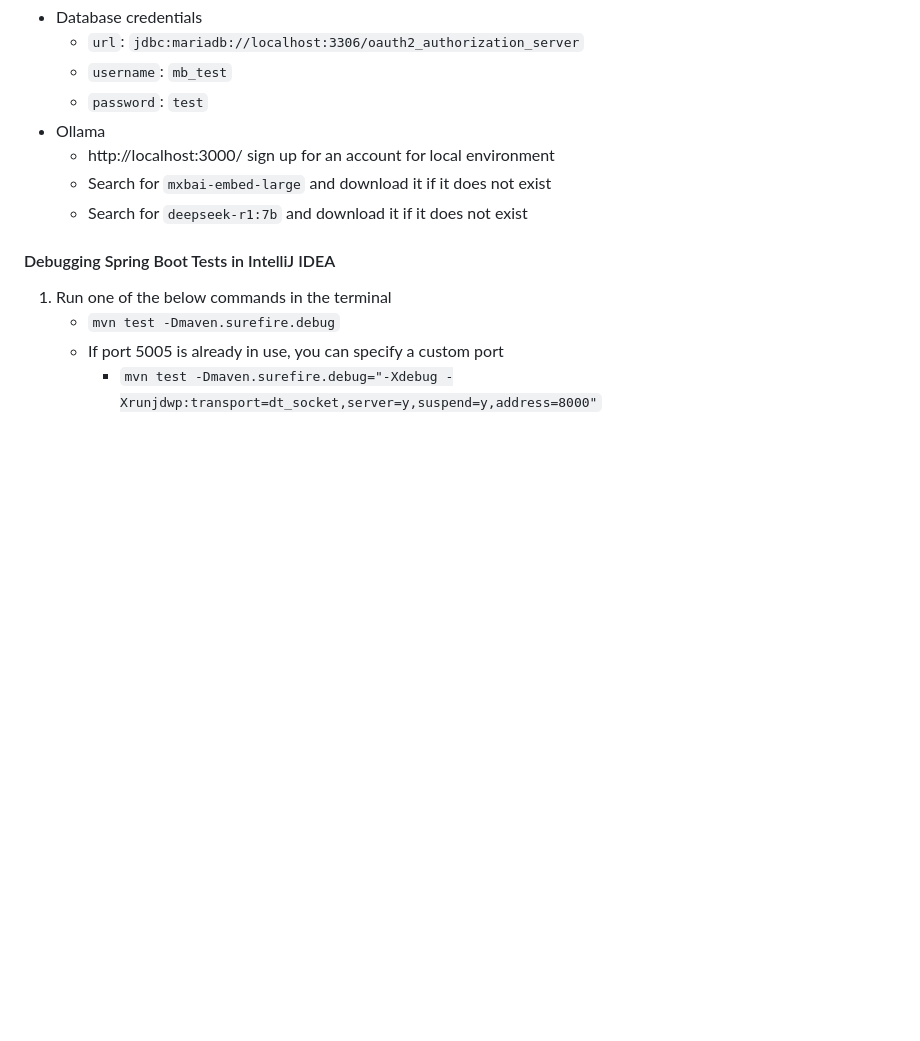
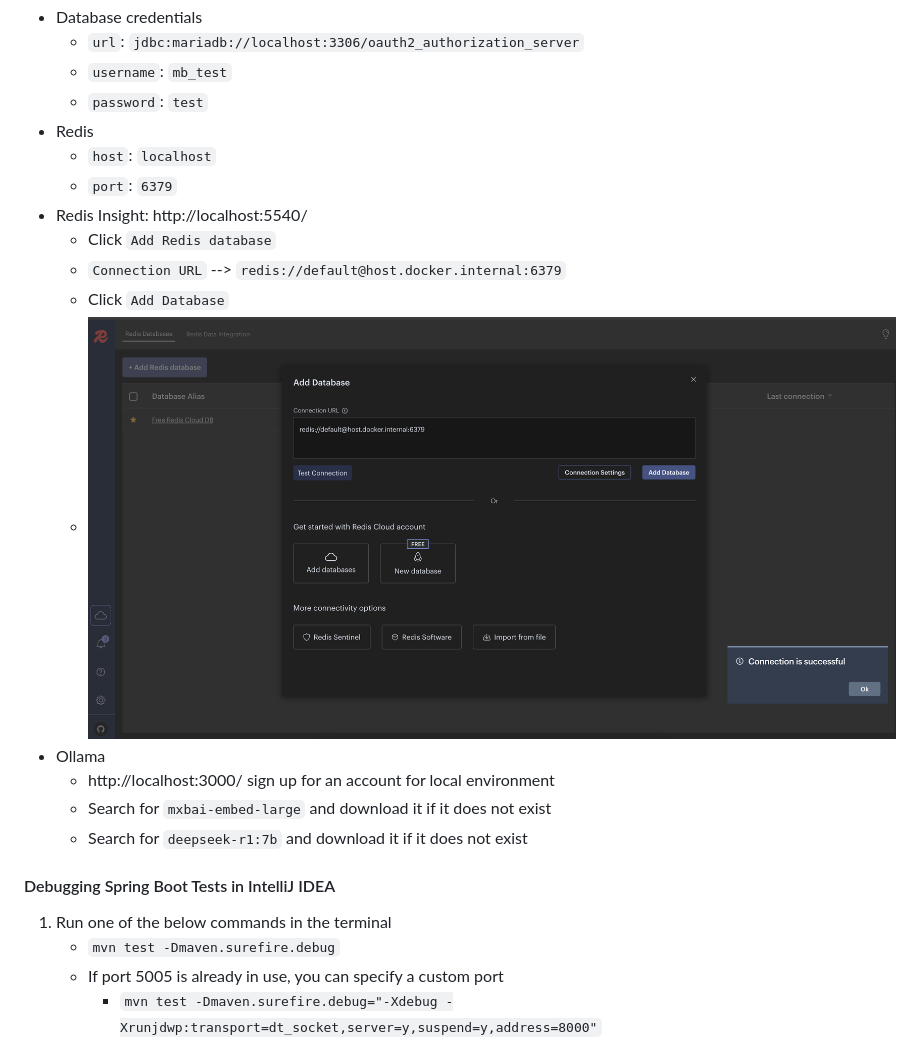
Before and after one commit to musabbozkurt/oauth2-authorization-server, a Markdown page: README.md, the part around the change. Rendered like a GitHub page; pictures changed too: docs/Redis_Insight_Connection_Details.png (added); blank space fills up the shorter version.

Commit message:
Merge pull request #34
* add-redis-insight-and-refactor-code

```diff
--- a/README.md
+++ b/README.md
@@ -29,6 +29,14 @@
     - `url`: `jdbc:mariadb://localhost:3306/oauth2_authorization_server`
     - `username`: `mb_test`
     - `password`: `test`
+- Redis
+    - `host`: `localhost`
+    - `port`: `6379`
+- Redis Insight: http://localhost:5540/
+    - Click `Add Redis database`
+    - `Connection URL` --> `redis://default@host.docker.internal:6379`
+    - Click `Add Database`
+    - ![img.png](docs/Redis_Insight_Connection_Details.png)
 - Ollama
     - http://localhost:3000/ sign up for an account for local environment
     - Search for `mxbai-embed-large` and download it if it does not exist
```
Also changed, not shown: 3 other files.
